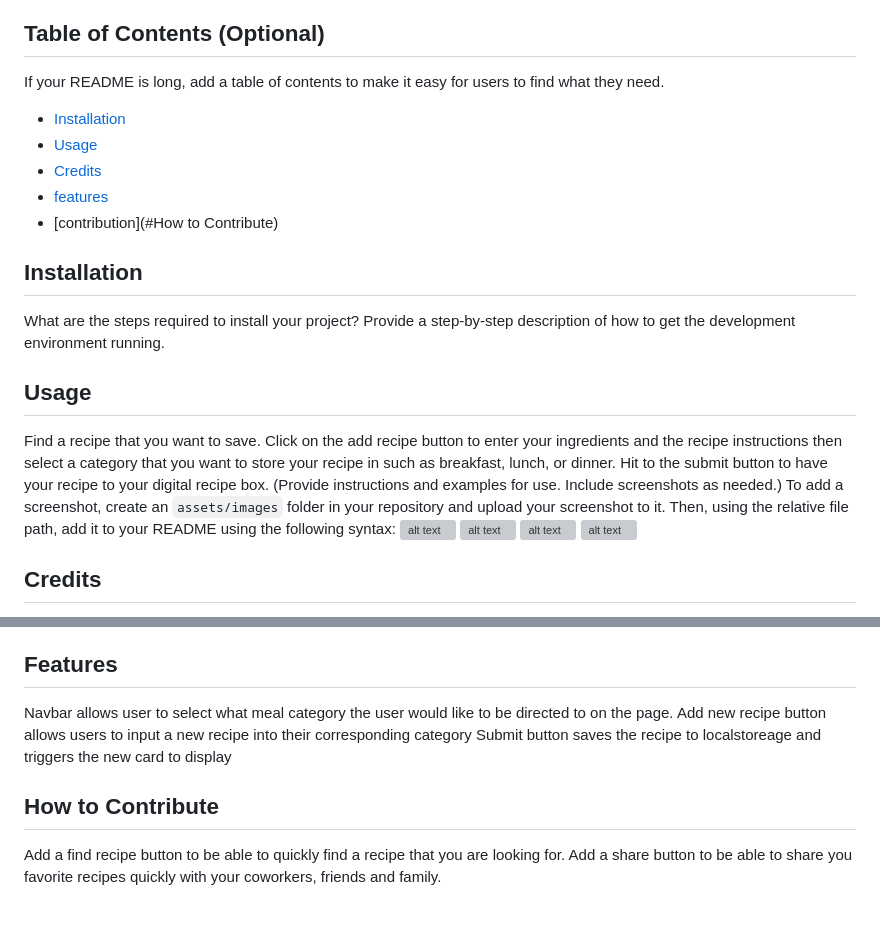
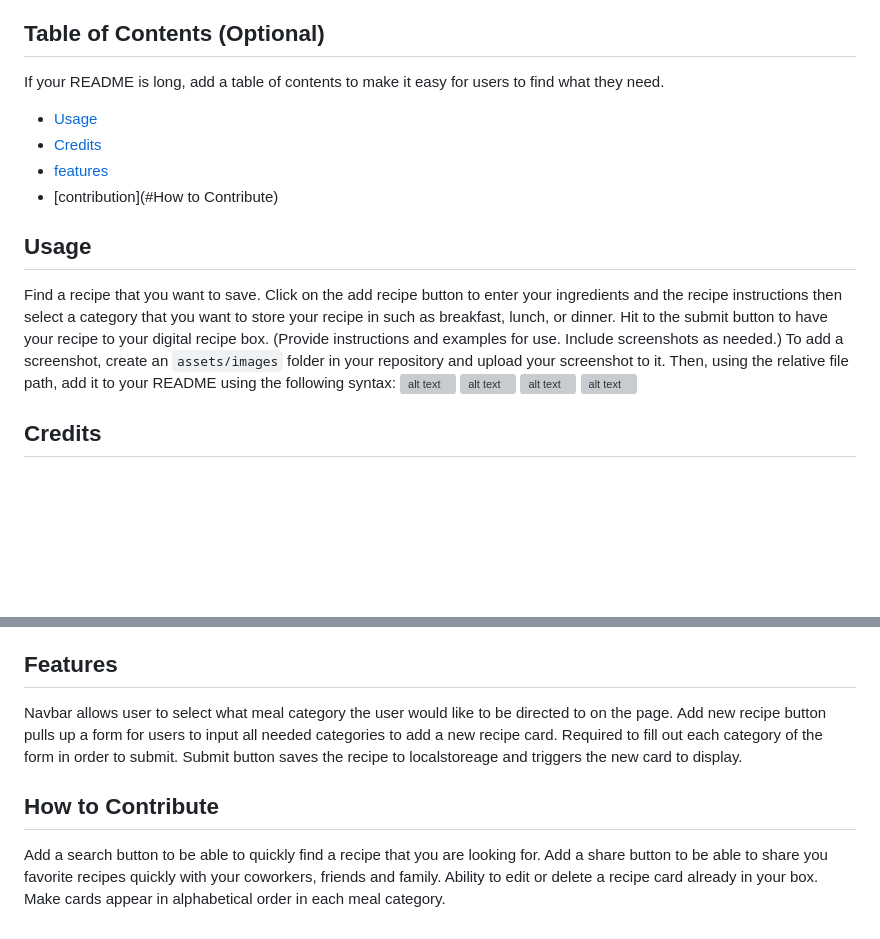
Before and after one commit to smoenter/Project-1, a Markdown page: README.md, 2 parts joined by grey strips. Drawn GitHub-style; blank space fills up the shorter version; grey boxes are pictures that could not be loaded.

Commit message:
changes to the read me

```diff
--- a/README.md
+++ b/README.md
@@ -9,14 +9,10 @@ The digital recipes box was built to help people to easily save your favorite re
 
 ## Table of Contents (Optional)
 If your README is long, add a table of contents to make it easy for users to find what they need.
-- [Installation](#installation)
 - [Usage](#usage)
 - [Credits](#credits)
 - [features](#features)
 - [contribution](#How to Contribute)
-
-## Installation
-What are the steps required to install your project? Provide a step-by-step description of how to get the development environment running.
 
 ## Usage
 Find a recipe that you want to save. Click on the add recipe button to enter your ingredients and the recipe instructions then select a category that you want to store your recipe in such as breakfast, lunch, or dinner. Hit to the submit button to have your recipe to your digital recipe box. (Provide instructions and examples for use. Include screenshots as needed.)
@@ -25,11 +21,6 @@ To add a screenshot, create an `assets/images` folder in your repository and upl
 ![alt text](<Screenshot 2024-12-18 at 6.39.43 PM.png>)
 ![alt text](<Screenshot 2024-12-18 at 6.39.32 PM.png>)
 ![alt text](<Screenshot 2024-12-18 at 6.46.43 PM.png>)
-
-
-
-
-
 
 ## Credits
 Alyssa Dailey: https://gitHub.com/alyssadailey  as the project leader, who also worked on the wirefram and HTML, Stacey Moenter: https://github.com/smoenter, who worked on the Javascript and the README, and Quinn Brown: https://github.com/Beazzty , who worked on the CSS portion of the project. Assistance from Diem Ly and Aaron Brwon and other instructors, who gave us support and guidance.
@@ -46,9 +37,14 @@ If you followed tutorials, include links to those here as well.
 
 ## Features
 Navbar allows user to select what meal category the user would like to be directed to on the page.
-Add new recipe button allows users to input a new recipe into their corresponding category
-Submit button saves the recipe to localstoreage and triggers the new card to display
+Add new recipe button pulls up a form for users to input all needed categories to add a new recipe card.
+Required to fill out each category of the form in order to submit.
+Submit button saves the recipe to localstoreage and triggers the new card to display.
+
+
 
 ## How to Contribute
-Add a find recipe button to be able to quickly find a recipe that you are looking for.
+Add a search button to be able to quickly find a recipe that you are looking for.
 Add a share button to be able to share you favorite recipes quickly with your coworkers, friends and family.
+Ability to edit or delete a recipe card already in your box.
+Make cards appear in alphabetical order in each meal category.
```
